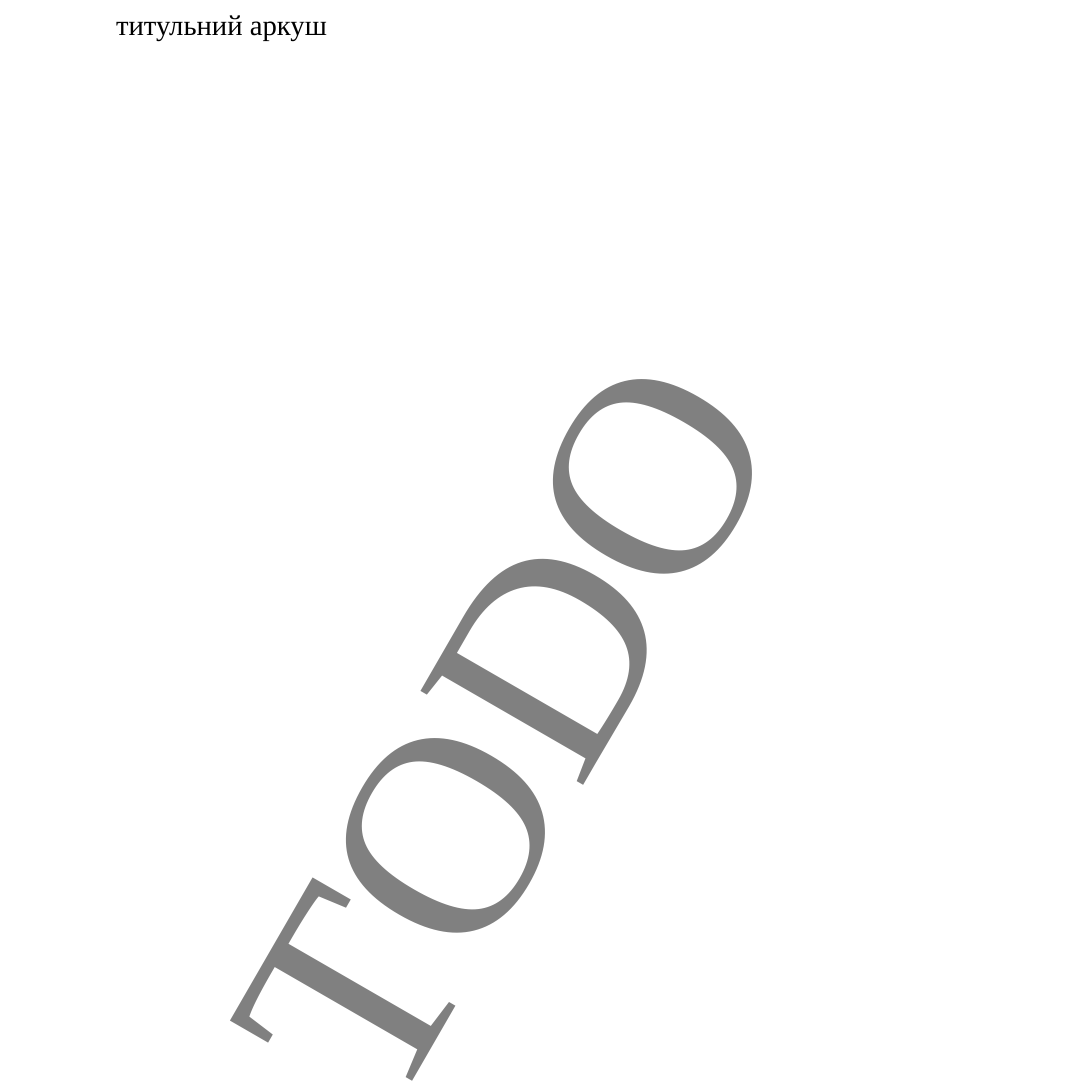
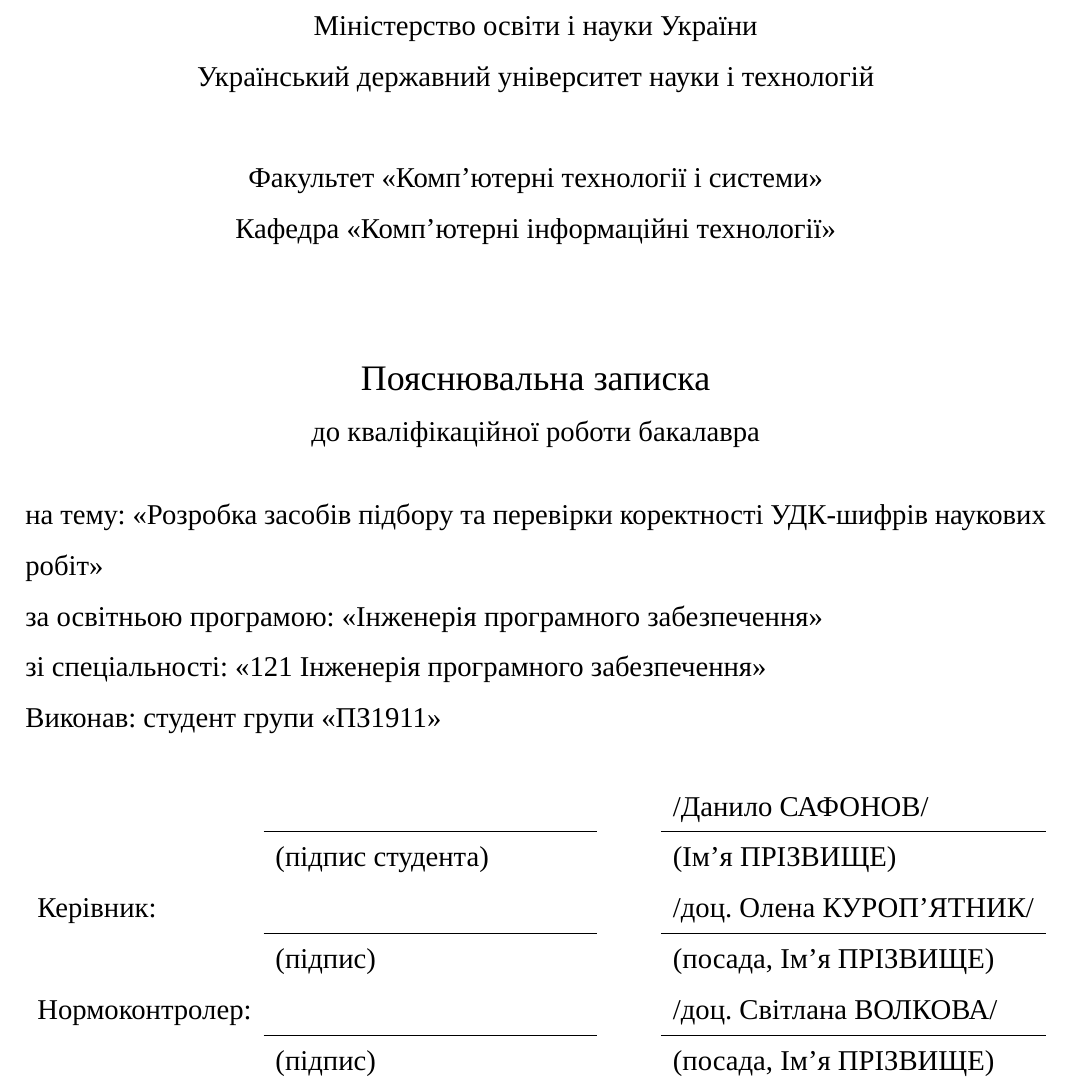
Before and after one commit to dazzlemon/diploma, a LaTeX document (doc/zapiska.tex): part of page 1 of 51, cut at the place of the change. Compiled offline with XeLaTeX; a missing font is replaced by an installed copy or a similar font.

Commit message:
title page half done

```diff
--- a/doc/zapiska.tex
+++ b/doc/zapiska.tex
@@ -115,9 +115,37 @@
 
 \begin{document}
 
+\begin{center}
+  Міністерство освіти і науки України\\
+  Український державний університет науки і технологій\\
 
-титульний аркуш
-\BgThispage
+  \vspace{\baselineskip}
+
+  Факультет «Комп'ютерні технології і системи»\\
+  Кафедра «Комп'ютерні інформаційні технології»\\
+
+  \vspace{\baselineskip}
+  \vspace{\baselineskip}
+
+  {\fontsize{18}{18}\selectfont  Пояснювальна записка}\\
+  до кваліфікаційної роботи бакалавра
+\end{center}
+на тему: «Розробка засобів підбору та перевірки коректності
+УДК-шифрів наукових робіт»\\
+за освітньою програмою: «Інженерія програмного забезпечення»\\
+зі  спеціальності: «121 Інженерія програмного забезпечення»\\
+Виконав: студент групи «ПЗ1911»\\
+
+\noindent
+\begin{tabularx}{\textwidth}{lXp{0.7cm}l}
+                  &                   & & /Данило САФОНОВ/ \\ \cline{2-2} \cline{4-4}
+                  & (підпис студента) & & (Ім’я ПРІЗВИЩЕ) \\
+  Керівник:       &                   & & /доц. Олена КУРОП'ЯТНИК/ \\ \cline{2-2} \cline{4-4}
+                  & (підпис)          & & (посада, Ім’я ПРІЗВИЩЕ) \\
+  Нормоконтролер: &                   & & /доц. Світлана ВОЛКОВА/ \\ \cline{2-2} \cline{4-4}
+                  & (підпис)          & & (посада, Ім’я ПРІЗВИЩЕ) \\
+\end{tabularx}
+
 \thispagestyle{empty}
 
 \newpage
```
